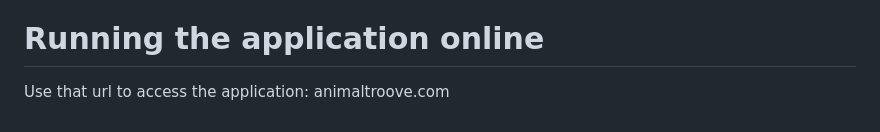
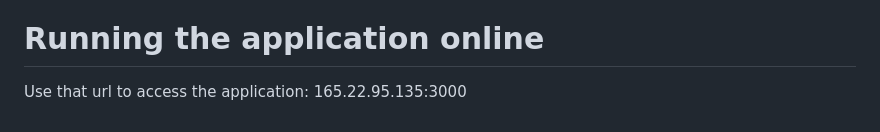
Before and after one commit to bounswe/bounswe2024group10, a Markdown page: README.md, the part around the change. Rendered like a GitHub page.

```diff
--- a/README.md
+++ b/README.md
@@ -104,4 +104,4 @@ docker-compose up
 By default, started web application will be running on localhost:3000 and the spring application will be running of localhost:8080 if no other port will specified in the application.properties file.
 
 # Running the application online
-Use that url to access the application: animaltroove.com
+Use that url to access the application: 165.22.95.135:3000
```
